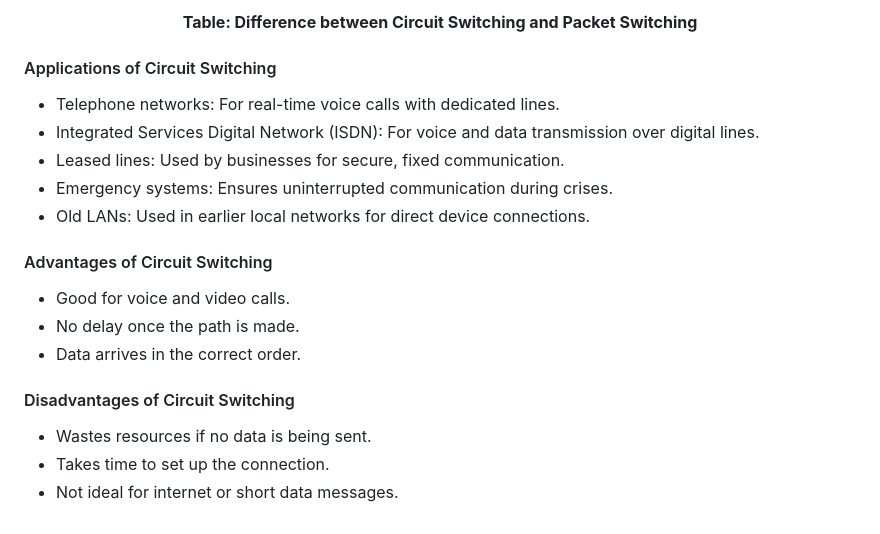
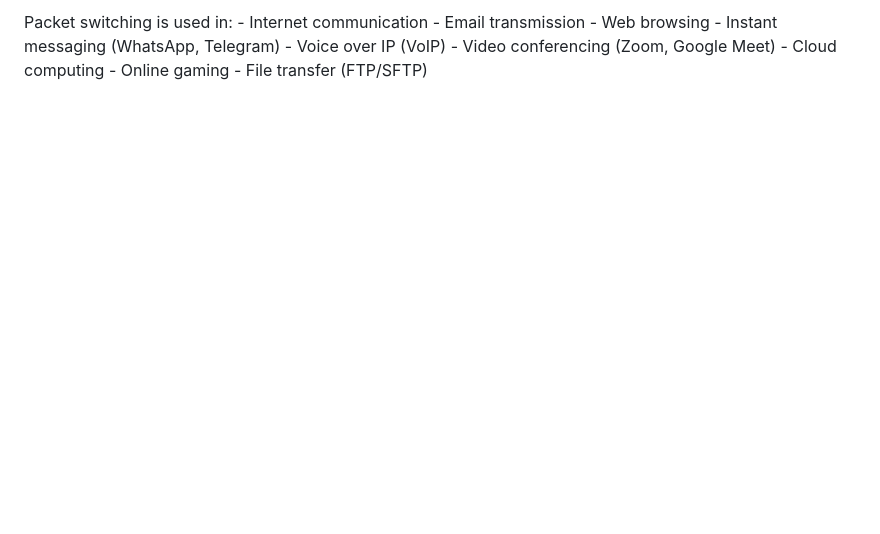
Before and after one commit to virtual-labs/exp-packet-switching-setup-iitr, a Markdown page: experiment/theory.md, the part around the change printed below. GitHub-like rendering; blank space fills up the shorter version.

```diff
--- a/experiment/theory.md
+++ b/experiment/theory.md
@@ -86,24 +120,4 @@ The MAC address table can contain two types of entries:
-<center>
-
-**Table: Difference between Circuit Switching and Packet Switching**
-</center>
-
-
-#### Applications of Circuit Switching
-- Telephone networks: For real-time voice calls with dedicated lines.
-- Integrated Services Digital Network (ISDN): For voice and data transmission over digital lines.
-- Leased lines: Used by businesses for secure, fixed communication.
-- Emergency systems: Ensures uninterrupted communication during crises.
-- Old LANs: Used in earlier local networks for direct device connections.
-
-
-#### Advantages of Circuit Switching
-- Good for voice and video calls.
-- No delay once the path is made.
-- Data arrives in the correct order.
-
-
-#### Disadvantages of Circuit Switching
-- Wastes resources if no data is being sent.
-- Takes time to set up the connection.
-- Not ideal for internet or short data messages.
+Packet switching is used in: - Internet communication - Email
+transmission - Web browsing - Instant messaging (WhatsApp, Telegram) -
+Voice over IP (VoIP) - Video conferencing (Zoom, Google Meet) - Cloud
+computing - Online gaming - File transfer (FTP/SFTP)
```
Also changed, not shown: other parts of experiment/theory.md (+100 -66 lines), experiment/images/iimage1.png (added), experiment/images/image2.jpg (added).
